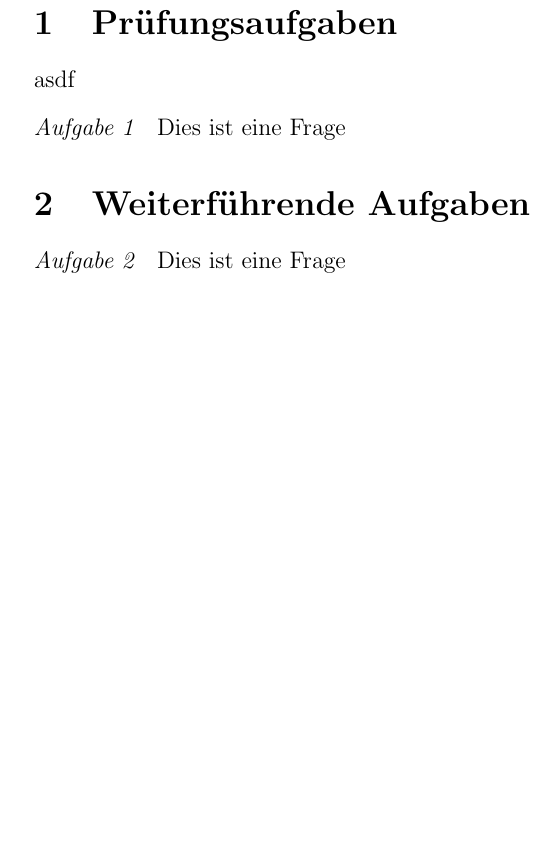
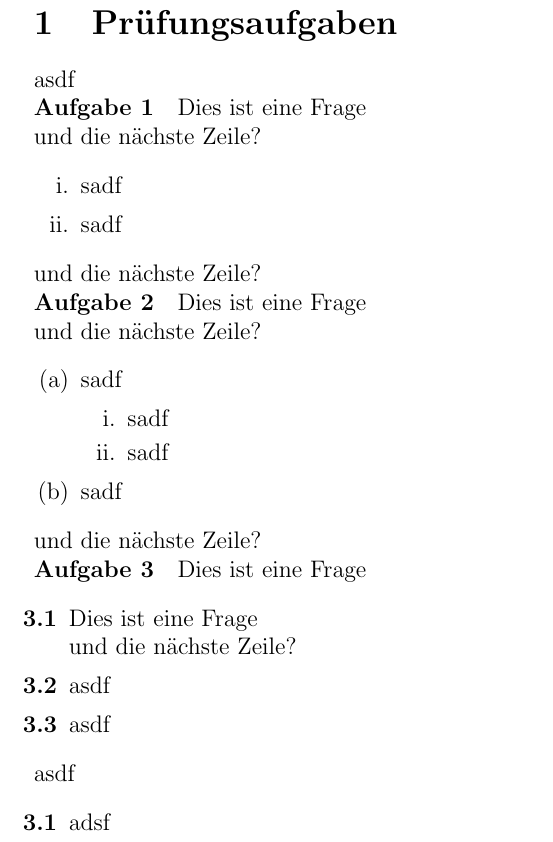
Before and after one commit to fborchers/schule2e, a LaTeX document (fach1/einthema/einthema.tex, which reads exam2e.sty): part of the page, cut so that both start at the same text, the shorter picture padded with empty space. Compiled offline with pdfLaTeX.

Commit message:
v0.0.1 Komplette Überarbeitung der \question \part \subpart und \subsubpart Befehle für die Skripte. Nun unabhängig von amsthm.
  - to do: Abständen sind zu bereinigen
  - Info eingefügt, wie man die Summe der Punkte aus dem Klassenarbeitskopf entfernen könnte.
  - hyperref FEHLT, das sollte als \ifpackageloaded implementiert werden.

```diff
--- a/exam2e.sty
+++ b/exam2e.sty
@@ -11,29 +11,117 @@
 % Die Umgebung 'questions' wird nicht definiert, sie wird nur bei den Klassenarbeiten (exam documentclass) verwendet, nicht in den Skripten.
 
 
-%%
-% Markup von newtheorem definieren:
-\newtheoremstyle{examquestion}% Name des Stils
-	{}% Abstand oberhalb
-	{}% Abstand unterhalb
-	{}% Markup: Schriftart/-größe, z.B. \itshape
-	{}%	Einrückung
-	{\itshape}% Markup der Überschrift
-	{}% Zeichensetzung nach der Überschrift, z.B. :
-	{1em}% Abstand (mindestens ein Leerzeichen, eine \newline möglich)
-	{\thmname{#1}\thmnumber{ #2}}% Kontrukt der Überschrift
-% Alle folgenden Aufrufe von newtheorem werden diesen Markup verwenden.
-\theoremstyle{examquestion}
 
-%%
-% Umgebung 'question':
-\newtheorem{question}{Aufgabe}
+
+%% --- QUESTIONS, die Umgebung für Aufgaben --------------------
+
+\newcounter{questionID}
+\newcounter{solutionID}
+\setcounter{questionID}{0}
+\setcounter{solutionID}{0}
+
+\newcounter{question}[section]
+\makeatletter
+\@addtoreset{question}{section}% reset with section
+\@addtoreset{question}{subsection}% reset with subsection
+\@addtoreset{question}{subsubsection}
+\makeatother
+\setcounter{question}{0}
+
+\newenvironment{question}[1][]{
+	\refstepcounter{questionID}% globalen Zähler
+	\stepcounter{question}%		 abschnittsinterner Zähler
+	\noindent{\bf Aufgabe~\arabic{question}}\hspace*{1em}% markup
+}{}
+
+
+
+%% --- QUESTIONPARTS (alias subquestion) --------------------
+
+% Wir halten uns fern vom part counter:
+\newcounter{subquestion}[question]% Neu zählen bei question.
+\makeatletter
+\@addtoreset{subquestion}{solutionID}% reset with solution
+\@addtoreset{subquestion}{section}% reset with section
+\@addtoreset{subquestion}{subsection}% reset with subsection
+\@addtoreset{subquestion}{subsubsection}%
+\makeatother
+\setcounter{subquestion}{0}%
 
 
 %%
-% Den Zähler nach jeder 'section' zurücksetzen. Dieser Code
-% kann auskommentiert werden, damit die Aufgaben durch alle Abschnitte
-% hindurch weitergezählt werden.
-%\makeatletter
-%\@addtoreset{question}{section}
-%\makeatother
+% Environment for parts of questions "1.1" :
+\newenvironment{parts}{%
+\begin{list}%
+{\bf \arabic{question}.\arabic{subquestion}}% markup
+{\usecounter{subquestion}
+ \setlength\labelsep{.5em}% Abstand label zu Text.
+ \setlength\leftmargin{1.5em}% Abstand Text vom linken Rand
+ \setlength\listparindent{0.5in}% Absatz einrücken
+ \setlength\parsep{0in}
+}%
+}{\end{list}}%end newenvironment parts.
+%
+% Die Umgebung wird genutzt mit \part (wie in exam documentclass):
+\renewcommand{\part}{\item}% Diese Zeile falls documentclass report oder book
+
+
+%% --- SUBPARTS --------------------
+
+% Wir halten uns fern vom part counter:
+\newcounter{subpart}[question]% Neu zählen bei question.
+\makeatletter
+\@addtoreset{subpart}{solutionID}% reset with solution
+\@addtoreset{subpart}{section}% reset with section
+\@addtoreset{subpart}{subsection}% reset with subsection
+\@addtoreset{subpart}{subsubsection}%
+\makeatother
+\setcounter{subpart}{0}%
+
+
+%%
+% Environment for subparts of questions "(a)" :
+\newenvironment{subparts}{%
+\begin{list}%
+{(\alph{subpart})}% markup
+{\usecounter{subpart}
+ \setlength\labelsep{.5em}% Abstand label zu Text.
+ \setlength\leftmargin{2em}% Abstand Text vom linken Rand
+ \setlength\listparindent{0.5in}% Absatz einrücken
+ \setlength\parsep{0in}
+}%
+}{\end{list}}%end newenvironment parts.
+%
+% Die Umgebung wird genutzt mit \part (wie in exam documentclass):
+\newcommand{\subpart}{\item}%
+
+
+
+%% --- SUBSUBPARTS --------------------
+
+% Wir halten uns fern vom part counter:
+\newcounter{subsubpart}[subpart]% Neu zählen bei subpart.
+\makeatletter
+\@addtoreset{subsubpart}{solutionID}% reset with solution
+\@addtoreset{subsubpart}{section}% reset with section
+\@addtoreset{subsubpart}{subsection}% reset with subsection
+\@addtoreset{subsubpart}{subsubsection}%
+\makeatother
+\setcounter{subsubpart}{0}%
+
+
+%%
+% Environment for subparts of questions "(a)" :
+\newenvironment{subsubparts}{%
+\begin{list}%
+{\roman{subsubpart}.}% markup
+{\usecounter{subsubpart}
+ \setlength\labelsep{.5em}% Abstand label zu Text.
+ \setlength\leftmargin{2em}% Abstand Text vom linken Rand
+ \setlength\listparindent{0.5in}% Absatz einrücken
+ \setlength\parsep{0in}
+}%
+}{\end{list}}%end newenvironment parts.
+%
+% Die Umgebung wird genutzt mit \part (wie in exam documentclass):
+\newcommand{\subsubpart}{\item}%
--- a/fach1/einthema/einthema.tex
+++ b/fach1/einthema/einthema.tex
@@ -12,17 +14,43 @@
 asdf
 
 \begin{question}
-	Dies ist eine Frage
+	Dies ist eine Frage\\
+	und die nächste Zeile?
+\begin{subsubparts}
+	\subsubpart sadf
+	\subsubpart sadf
+\end{subsubparts}
+	und die nächste Zeile?
 \end{question}
 
-
-\section{Weiterführende Aufgaben}
+\begin{question}
+	Dies ist eine Frage\\
+	und die nächste Zeile?
+\begin{subparts}
+	\subpart sadf
+	\begin{subsubparts}
+	\subsubpart sadf
+	\subsubpart sadf
+	\end{subsubparts}
+	\subpart sadf
+\end{subparts}
+	und die nächste Zeile?
+\end{question}
 
 \begin{question}
 	Dies ist eine Frage
+\begin{parts}
+	\part 	Dies ist eine Frage\\
+	und die nächste Zeile?
+	\part asdf
+	\part asdf
+\end{parts}
 \end{question}
 
-
+\noindent asdf
+\begin{parts}
+	\part adsf
+\end{parts}
 
 \end{document}
 
```
Also changed, not shown: exam2e.cls (+22 -2 lines), fach1/einthema/einthema.tex (2 more changed lines).
